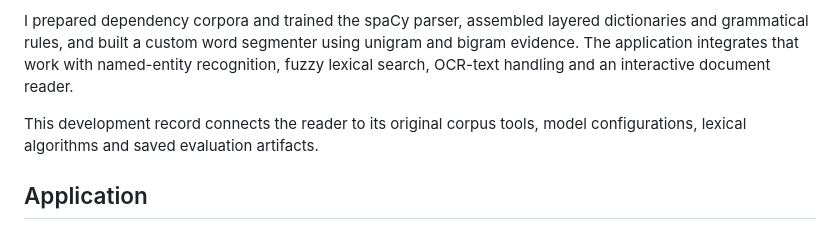
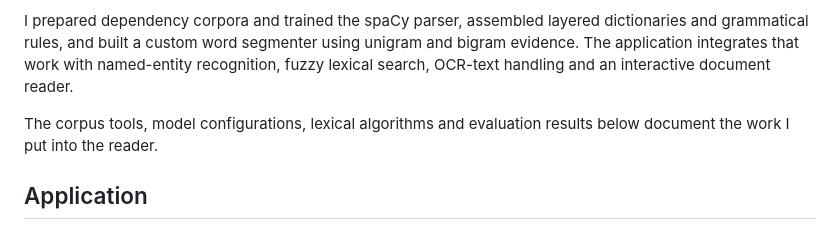
Before and after one commit to conradcompagna/burmese-neural-reader, a Markdown page: README.md, the part around the change. GitHub-like rendering.

Commit message:
Use first-person descriptions of project work

```diff
--- a/README.md
+++ b/README.md
@@ -9,8 +9,8 @@ dictionaries and grammatical rules, and built a custom word segmenter using
 unigram and bigram evidence. The application integrates that work with named-entity
 recognition, fuzzy lexical search, OCR-text handling and an interactive document reader.
 
-This development record connects the reader to its original corpus tools, model
-configurations, lexical algorithms and saved evaluation artifacts.
+The corpus tools, model configurations, lexical algorithms and evaluation results
+below document the work I put into the reader.
 
 ## Application
 
```
